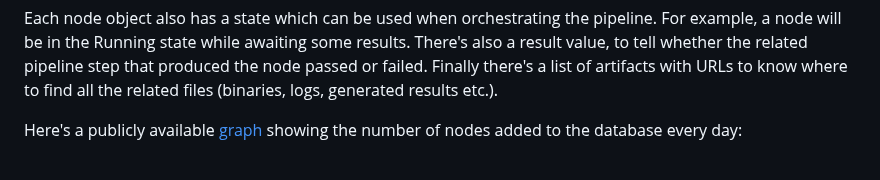
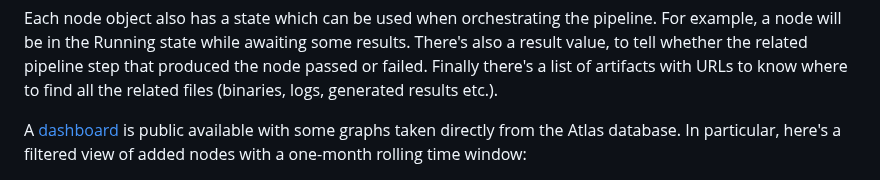
Before and after one commit to kernelci/kernelci-api, a Markdown page: doc/_index.md, the part around one of its changes. Drawn GitHub-style.

Commit message:
doc: update Atlas dashboard link and filtered graph
Fix the wording about the Atlas public dashboard and replace the
embedded graph with the one showing filtered data over a 30-day
rolling period.

Signed-off-by: Guillaume Tucker <gtucker@gtucker.io>

```diff
--- a/doc/_index.md
+++ b/doc/_index.md
@@ -28,7 +28,9 @@ step that produced the node passed or failed.  Finally there's a list of
 artifacts with URLs to know where to find all the related files (binaries,
 logs, generated results etc.).
 
-Here's a publicly available
-[graph](https://charts.mongodb.com/charts-kernelci-api-staging-otxuy/public/dashboards/5b52c3c6-81bb-4658-a5f3-8ebd2e980436#)
-showing the number of nodes added to the database every day:
+A
+[dashboard](https://charts.mongodb.com/charts-kernelci-api-staging-otxuy/public/dashboards/5b52c3c6-81bb-4658-a5f3-8ebd2e980436#)
+is public available with some graphs taken directly from the Atlas database.
+In particular, here's a filtered view of added nodes with a one-month rolling
+time window:
 
```
Also changed, not shown: other parts of doc/_index.md (+1 -1 lines).
